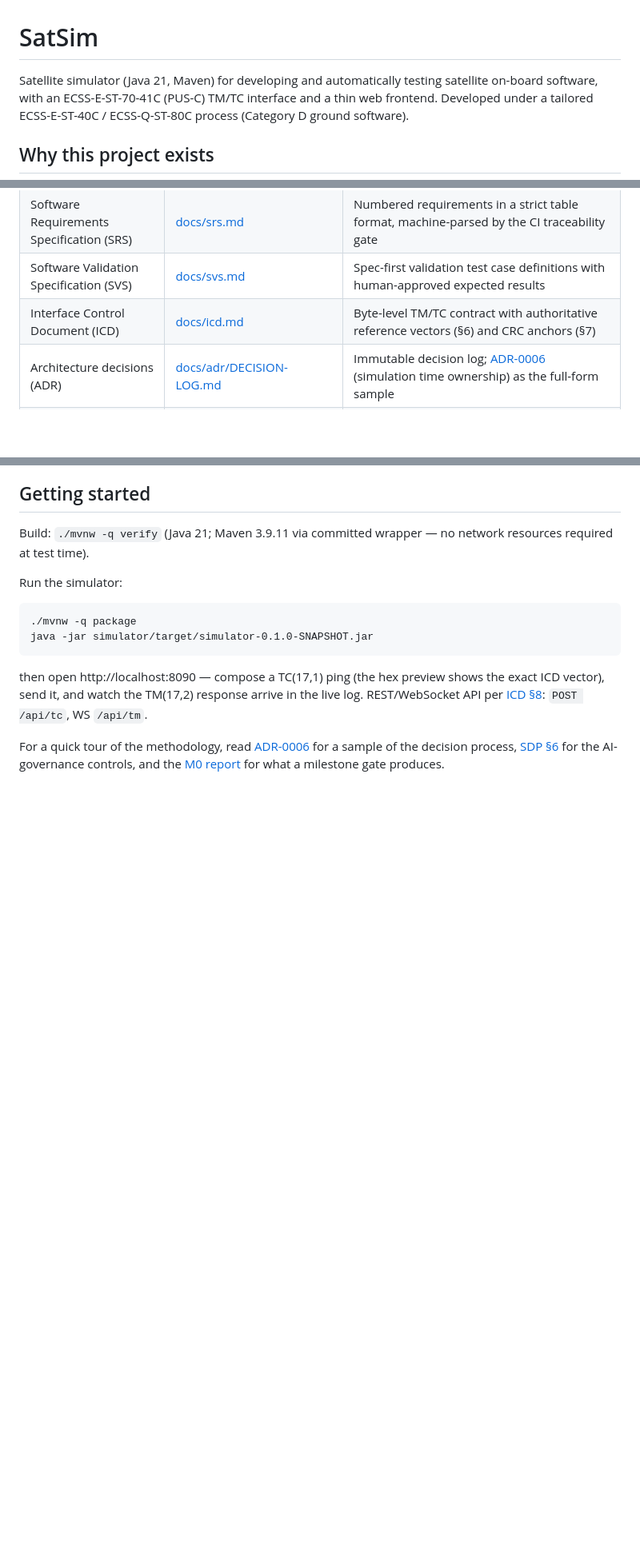
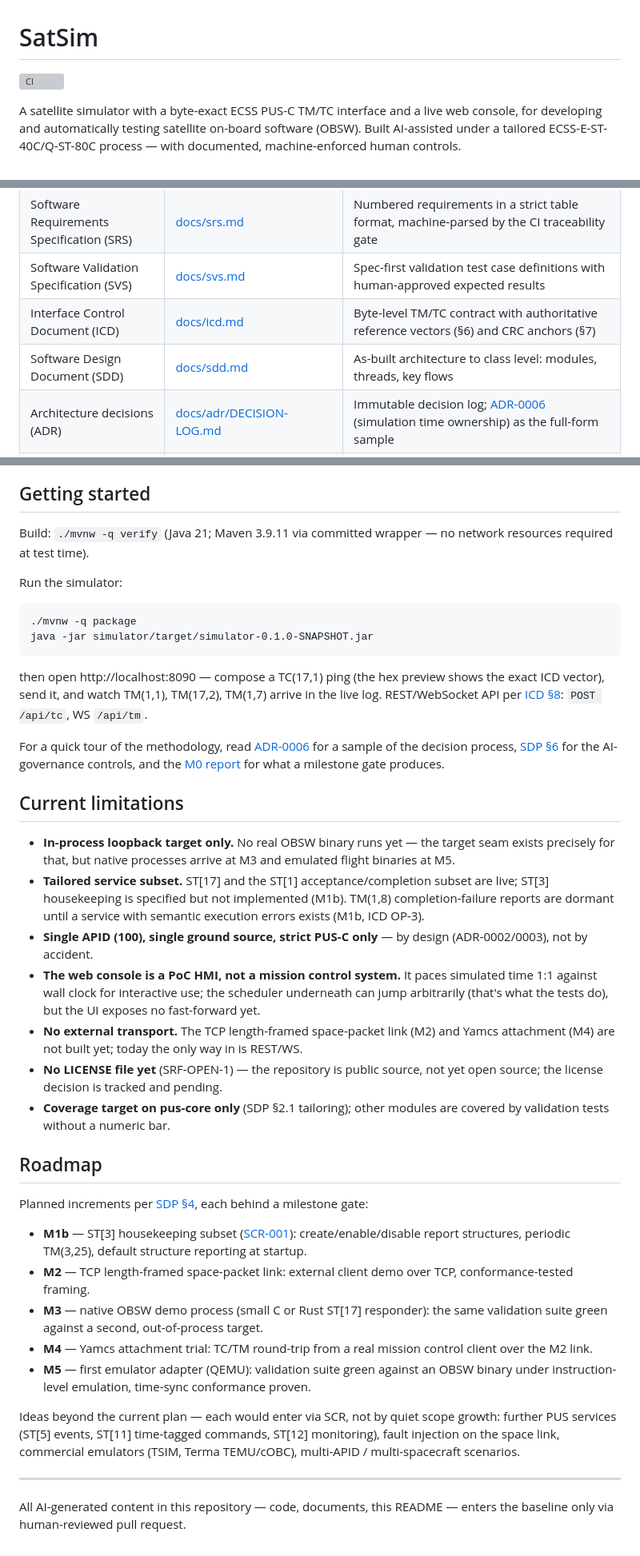
Before and after one commit to cmoellmann/satsim, a Markdown page: README.md, 3 parts joined by grey strips. Shown at 80% size. Drawn GitHub-style; blank space fills up the shorter version; grey boxes are pictures that could not be loaded.

````diff
--- a/README.md
+++ b/README.md
@@ -1,9 +1,9 @@
 # SatSim
 
-Satellite simulator (Java 21, Maven) for developing and automatically testing
-satellite on-board software, with an ECSS-E-ST-70-41C (PUS-C) TM/TC interface
-and a thin web frontend. Developed under a tailored ECSS-E-ST-40C /
-ECSS-Q-ST-80C process (Category D ground software).
+[![CI](https://github.com/cmoellmann/satsim/actions/workflows/ci.yml/badge.svg)](https://github.com/cmoellmann/satsim/actions/workflows/ci.yml)
 
-## Why this project exists
+A satellite simulator with a byte-exact ECSS PUS-C TM/TC interface and a live
+web console, for developing and automatically testing satellite on-board
+software (OBSW). Built AI-assisted under a tailored ECSS-E-ST-40C/Q-ST-80C
+process — with documented, machine-enforced human controls.
 
@@ -79,6 +121,7 @@ SatSim is two experiments in one.
 | Software Requirements Specification (SRS) | [docs/srs.md](docs/srs.md) | Numbered requirements in a strict table format, machine-parsed by the CI traceability gate |
 | Software Validation Specification (SVS) | [docs/svs.md](docs/svs.md) | Spec-first validation test case definitions with human-approved expected results |
 | Interface Control Document (ICD) | [docs/icd.md](docs/icd.md) | Byte-level TM/TC contract with authoritative reference vectors (§6) and CRC anchors (§7) |
+| Software Design Document (SDD) | [docs/sdd.md](docs/sdd.md) | As-built architecture to class level: modules, threads, key flows |
 | Architecture decisions (ADR) | [docs/adr/DECISION-LOG.md](docs/adr/DECISION-LOG.md) | Immutable decision log; [ADR-0006](docs/adr/ADR-0006-simulation-time-ownership.md) (simulation time ownership) as the full-form sample |
 | Software Change Requests (SCR) | [docs/scr/SCR-LOG.md](docs/scr/SCR-LOG.md) | Change-control register; each SCR carries a per-document impact analysis and a recorded disposition |
 | Software Reuse File (SRF) | [docs/reuse-file.md](docs/reuse-file.md) | Dependency/license register (Q-ST-80C style): version, scope, SPDX license, approval record |
@@ -186,12 +142,62 @@ java -jar simulator/target/simulator-0.1.0-SNAPSHOT.jar
 ```
 
 then open http://localhost:8090 — compose a TC(17,1) ping (the hex preview
-shows the exact ICD vector), send it, and watch the TM(17,2) response arrive
-in the live log. REST/WebSocket API per [ICD §8](docs/icd.md): `POST /api/tc`,
-WS `/api/tm`.
+shows the exact ICD vector), send it, and watch TM(1,1), TM(17,2), TM(1,7)
+arrive in the live log. REST/WebSocket API per [ICD §8](docs/icd.md):
+`POST /api/tc`, WS `/api/tm`.
 
 For a quick tour of the methodology, read
 [ADR-0006](docs/adr/ADR-0006-simulation-time-ownership.md) for a sample of the
 decision process, [SDP §6](docs/sdp.md) for the AI-governance controls, and
 the [M0 report](docs/test-reports/M0-report.md) for what a milestone gate
 produces.
+
+## Current limitations
+
+- **In-process loopback target only.** No real OBSW binary runs yet — the
+  target seam exists precisely for that, but native processes arrive at M3
+  and emulated flight binaries at M5.
+- **Tailored service subset.** ST[17] and the ST[1]
+  acceptance/completion subset are live; ST[3] housekeeping is specified but
+  not implemented (M1b). TM(1,8) completion-failure reports are dormant until
+  a service with semantic execution errors exists (M1b, ICD OP-3).
+- **Single APID (100), single ground source, strict PUS-C only** — by
+  design (ADR-0002/0003), not by accident.
+- **The web console is a PoC HMI, not a mission control system.** It paces
+  simulated time 1:1 against wall clock for interactive use; the scheduler
+  underneath can jump arbitrarily (that's what the tests do), but the UI
+  exposes no fast-forward yet.
+- **No external transport.** The TCP length-framed space-packet link (M2)
+  and Yamcs attachment (M4) are not built yet; today the only way in is
+  REST/WS.
+- **No LICENSE file yet** (SRF-OPEN-1) — the repository is public source,
+  not yet open source; the license decision is tracked and pending.
+- **Coverage target on pus-core only** (SDP §2.1 tailoring); other modules
+  are covered by validation tests without a numeric bar.
+
+## Roadmap
+
+Planned increments per [SDP §4](docs/sdp.md), each behind a milestone gate:
+
+- **M1b** — ST[3] housekeeping subset ([SCR-001](docs/scr/SCR-001-st3-housekeeping.md)):
+  create/enable/disable report structures, periodic TM(3,25), default
+  structure reporting at startup.
+- **M2** — TCP length-framed space-packet link: external client demo over
+  TCP, conformance-tested framing.
+- **M3** — native OBSW demo process (small C or Rust ST[17] responder):
+  the same validation suite green against a second, out-of-process target.
+- **M4** — Yamcs attachment trial: TC/TM round-trip from a real mission
+  control client over the M2 link.
+- **M5** — first emulator adapter (QEMU): validation suite green against an
+  OBSW binary under instruction-level emulation, time-sync conformance
+  proven.
+
+Ideas beyond the current plan — each would enter via SCR, not by quiet scope
+growth: further PUS services (ST[5] events, ST[11] time-tagged commands,
+ST[12] monitoring), fault injection on the space link, commercial emulators
+(TSIM, Terma TEMU/cOBC), multi-APID / multi-spacecraft scenarios.
+
+---
+
+All AI-generated content in this repository — code, documents, this README —
+enters the baseline only via human-reviewed pull request.
````
Also changed, not shown: other parts of README.md (+98 -143 lines).
